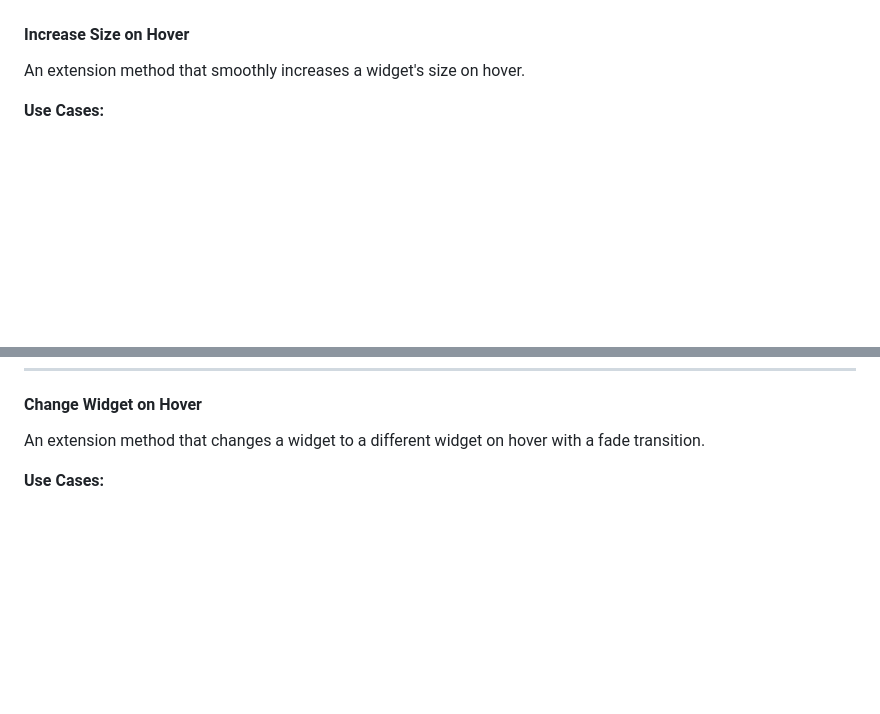
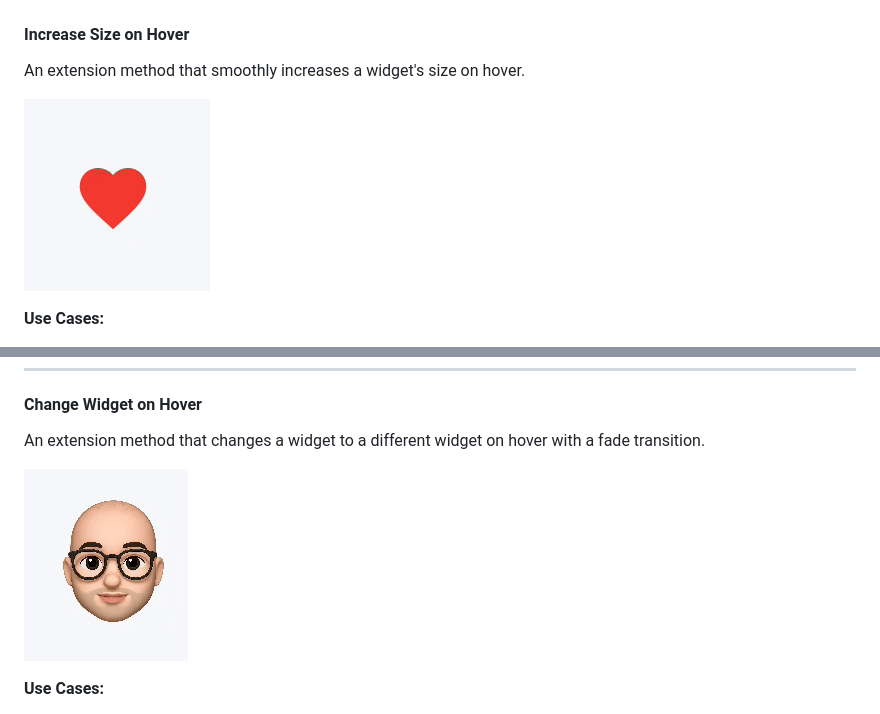
Before and after one commit to alirezat66/fl_hover, a Markdown page: README.md, 2 parts joined by grey strips. GitHub-like rendering; pictures changed too: assets/change_extension.gif (added), assets/increase_extension.gif (added); blank space fills up the shorter version.

Commit message:
Update README.md with new GIFs for hover effects and add assets
- Added animated GIFs for `Increase Size on Hover` and `Change Widget on Hover` to the README.md for better visual representation.
- Included new asset files for the hover effects to enhance documentation and user engagement.

```diff
--- a/README.md
+++ b/README.md
@@ -716,6 +716,8 @@ SplitImage(
 #### Increase Size on Hover
 An extension method that smoothly increases a widget's size on hover.
 
+![Increase Size on Hover](https://github.com/alirezat66/fl_hover/blob/main/assets/increase_extension.gif?raw=true)
+
 **Use Cases:**
 - Interactive icons
 - Buttons with size feedback
@@ -753,6 +755,8 @@ Icon(Icons.favorite, size: 80)
 
 #### Change Widget on Hover
 An extension method that changes a widget to a different widget on hover with a fade transition.
+
+![Change Widget on Hover](https://github.com/alirezat66/fl_hover/blob/main/assets/change_extension.gif?raw=true)
 
 **Use Cases:**
 - Profile images that change on hover
```
